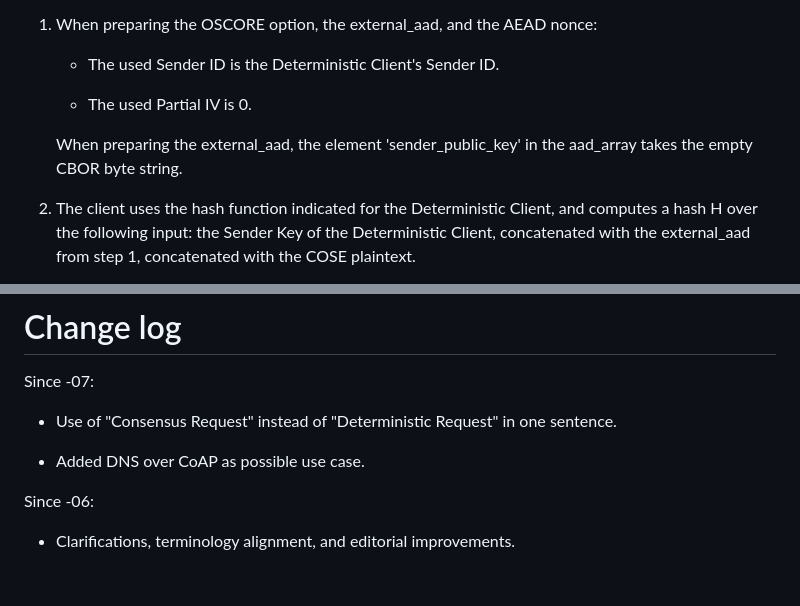
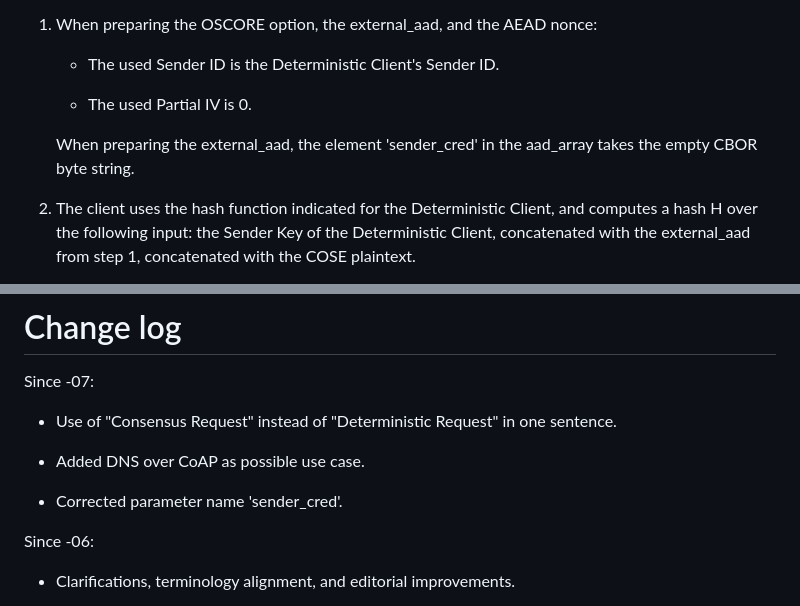
Before and after one commit to core-wg/cacheable-oscore, a Markdown page: draft-amsuess-core-cachable-oscore.md, 2 parts joined by grey strips. Rendered like a GitHub page; blank space fills up the shorter version.

Commit message:
Corrected name of the parameter 'sender_cred' - Closes #35

```diff
--- a/draft-amsuess-core-cachable-oscore.md
+++ b/draft-amsuess-core-cachable-oscore.md
@@ -322,7 +322,7 @@ In order to build a Deterministic Request, the client protects the plain CoAP re
 
    * The used Partial IV is 0.
 
-   When preparing the external_aad, the element 'sender_public_key' in the aad_array takes the empty CBOR byte string.
+   When preparing the external_aad, the element 'sender_cred' in the aad_array takes the empty CBOR byte string.
 
 2. The client uses the hash function indicated for the Deterministic Client, and computes a hash H over the following input: the Sender Key of the Deterministic Client, concatenated with the external_aad from step 1, concatenated with the COSE plaintext.
 
@@ -568,6 +568,8 @@ Since -07:
 
 * Added DNS over CoAP as possible use case.
 
+* Corrected parameter name 'sender_cred'.
+
 Since -06:
 
 * Clarifications, terminology alignment, and editorial improvements.
```
